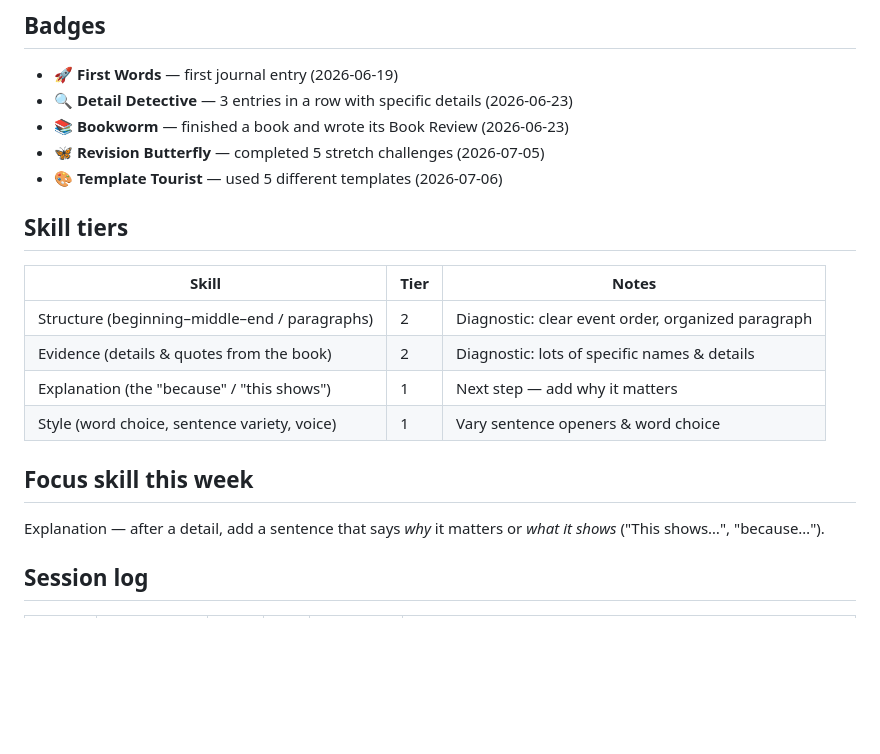
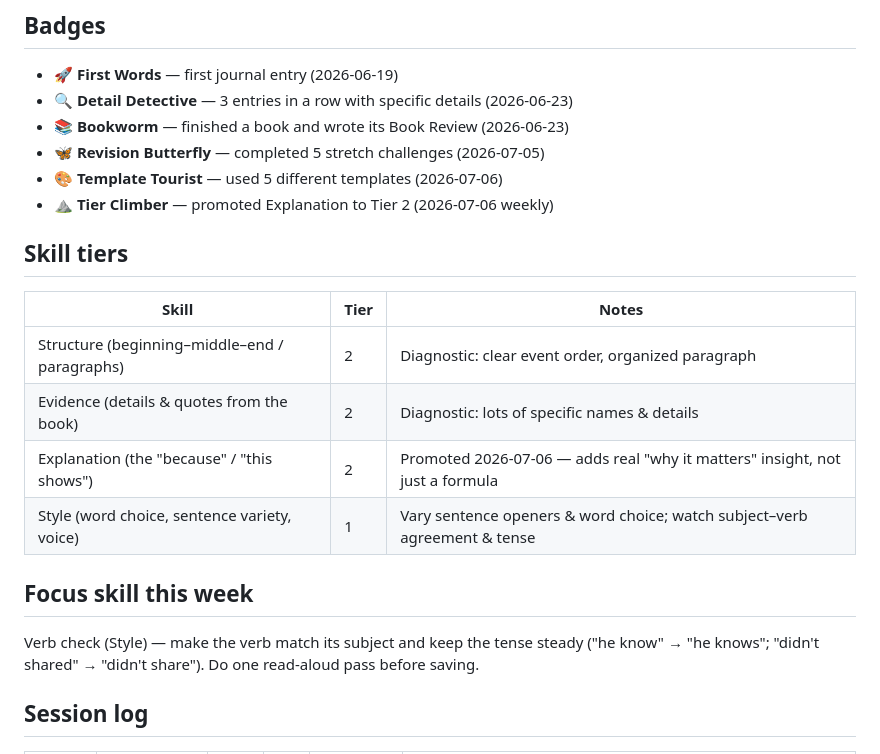
Before and after one commit to kyj5482/tutor.writing, a Markdown page: students/Jaei/profile.md, the part around the change. Rendered like a GitHub page; blank space fills up the shorter version.

Commit message:
feedback: Jaei weekly 2026-07-06

```diff
--- a/students/Jaei/profile.md
+++ b/students/Jaei/profile.md
@@ -18,6 +18,7 @@
 - 📚 **Bookworm** — finished a book and wrote its Book Review (2026-06-23)
 - 🦋 **Revision Butterfly** — completed 5 stretch challenges (2026-07-05)
 - 🎨 **Template Tourist** — used 5 different templates (2026-07-06)
+- ⛰️ **Tier Climber** — promoted Explanation to Tier 2 (2026-07-06 weekly)
 
 ## Skill tiers
 
@@ -25,12 +26,12 @@
 |-------|------|-------|
 | Structure (beginning–middle–end / paragraphs) | 2 | Diagnostic: clear event order, organized paragraph |
 | Evidence (details & quotes from the book) | 2 | Diagnostic: lots of specific names & details |
-| Explanation (the "because" / "this shows") | 1 | Next step — add why it matters |
-| Style (word choice, sentence variety, voice) | 1 | Vary sentence openers & word choice |
+| Explanation (the "because" / "this shows") | 2 | Promoted 2026-07-06 — adds real "why it matters" insight, not just a formula |
+| Style (word choice, sentence variety, voice) | 1 | Vary sentence openers & word choice; watch subject–verb agreement & tense |
 
 ## Focus skill this week
 
-Explanation — after a detail, add a sentence that says *why* it matters or *what it shows* ("This shows…", "because…").
+Verb check (Style) — make the verb match its subject and keep the tense steady ("he know" → "he knows"; "didn't shared" → "didn't share"). Do one read-aloud pass before saving.
 
 ## Session log
 
```
Also changed, not shown: 1 other file.
